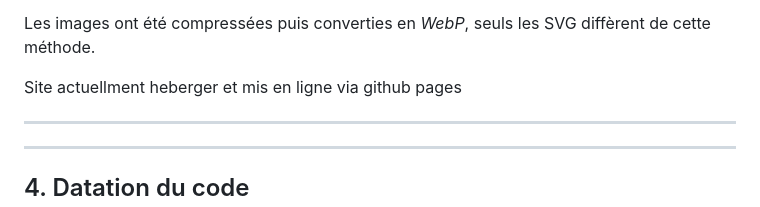
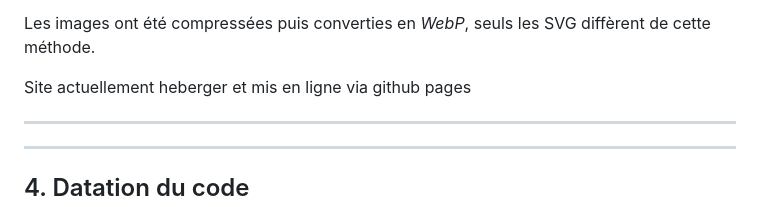
Before and after one commit to DexLovecraft/alexXP, a Markdown page: readme.md, the part around the change. Drawn GitHub-style.

```diff
--- a/readme.md
+++ b/readme.md
@@ -142,7 +142,7 @@ L'approche utilisée est une approche de *Single Page Application*, permettant d
 
 Les images ont été compressées puis converties en *WebP*, seuls les SVG diffèrent de cette méthode.
 
-Site actuellment heberger et mis en ligne via github pages
+Site actuellement heberger et mis en ligne via github pages
 
 ------------------------------------------------
 ------------------------------------------------
```
